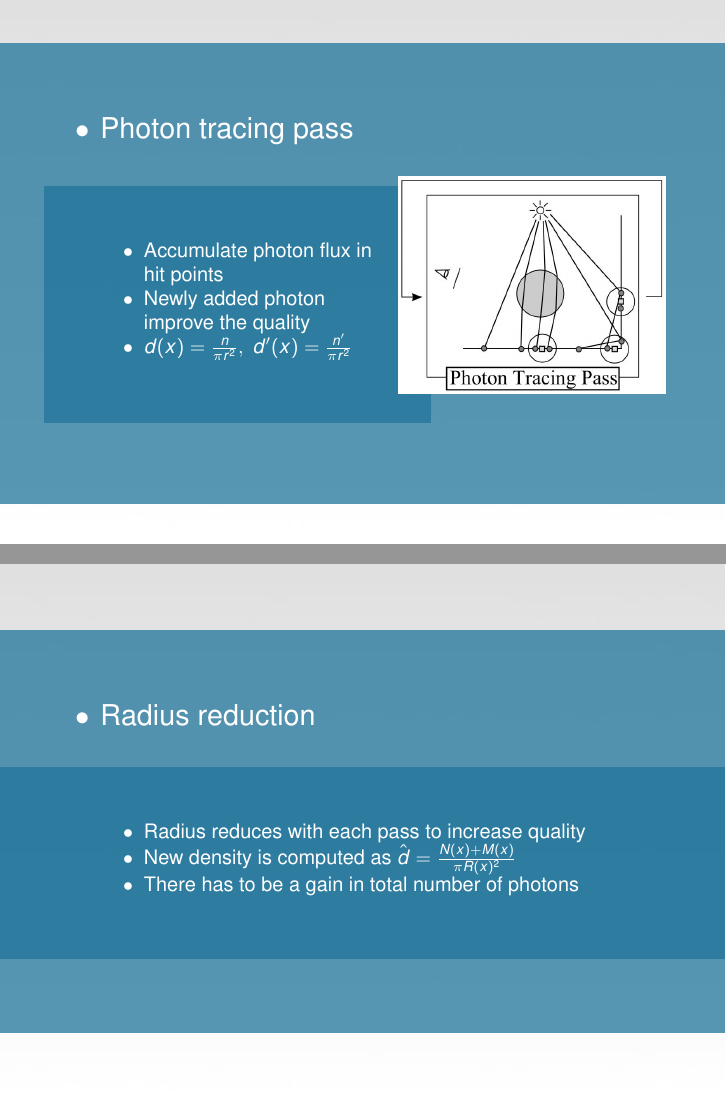
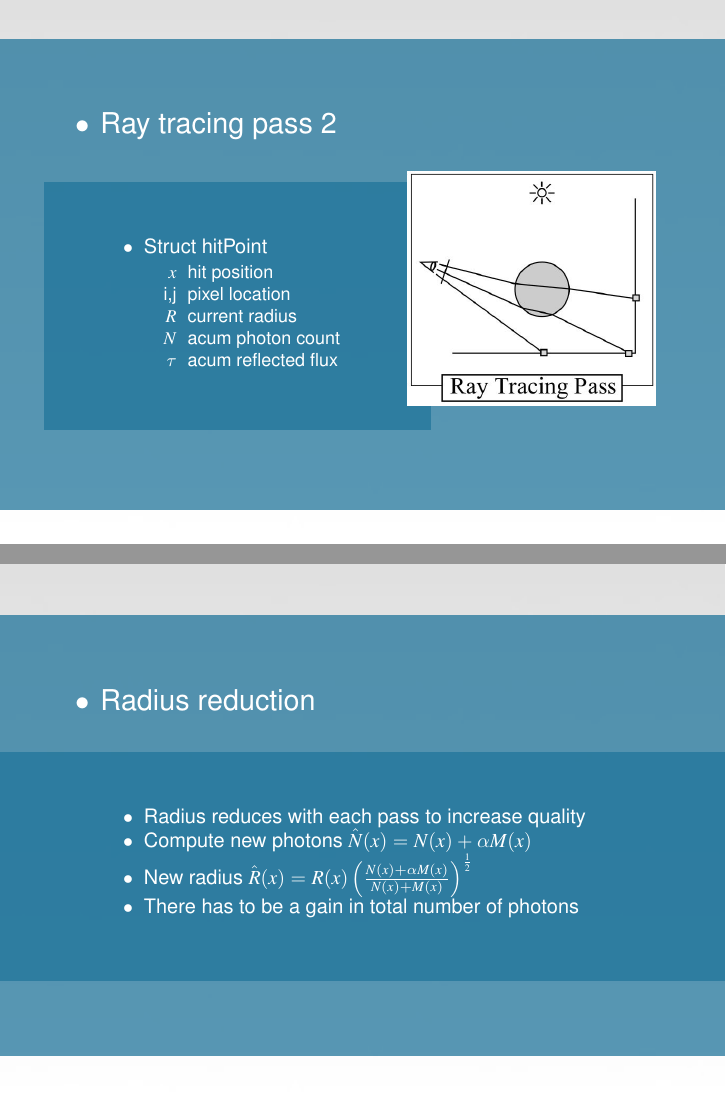
Before and after one commit to Era-Dorta/bath-cag2, LaTeX slides (t1_presentation/appm_presentation.tex): pages 5 and 6 of 8 before the commit and pages 5 and 7 of 9 after it, joined at a grey line. Compiled offline with pdfLaTeX.

Commit message:
Fixed equation and fonts in presentation task1

```diff
--- a/t1_presentation/appm_presentation.tex
+++ b/t1_presentation/appm_presentation.tex
@@ -1,8 +1,7 @@
-\documentclass{fancyslides}
+\documentclass[mathserif ]{fancyslides}
 \usepackage[utf8]{inputenc}
 \usepackage{times}
 \usepackage{multicol}
-
 
 %%% Beamer settings (do not change)
 \usetheme{default}
@@ -61,7 +60,7 @@
 \fbckg{img/blank}
 \begin{frame}
 \itemized{
-\item Ray tracing pass
+\item Ray tracing pass 1
 	\begin{multicols}{2}
 	\itemized{
 	\item Ray tracing to find visible surfaces
@@ -70,3 +77,17 @@
+\fbckg{img/blank}
+\begin{frame}
+\itemized{
+\item Ray tracing pass 2
+	\begin{multicols}{2}
+	\itemized{
+	\item Struct hitPoint
+	\begin{enumerate}
+		\item[$x$] hit position
+		\item[i,j] pixel location
+		\item[$R$] current radius
+		\item[$N$] acum photon count
+		\item[$\tau$] acum reflected flux
+	\end{enumerate}
 	}
 	\begin{figure}[b!]
 	\includegraphics[scale=0.35]{img/ray_tracing}
@@ -98,7 +119,8 @@
 \item Radius reduction
 	\itemized{
 		\item Radius reduces with each pass to increase quality
-		\item New density is computed as $\hat{d} = \frac{N(x) + M(x)}{\pi R(x)^2}$
+		\item Compute new photons $\hat{N}(x) = N(x) + \alpha M(x)$
+		\item New radius $\hat{R}(x) = R(x) \left(\frac{N(x) + \alpha M(x)}{N(x) + M(x)}  \right)^{\frac{1}{2}}$
 		\item There has to be a gain in total number of photons
 	}
 }
```
Also changed, not shown: t1_presentation/fancyslides.cls (+0 -1 lines), t1_presentation/appm_presentation.tex (14 more changed lines).
